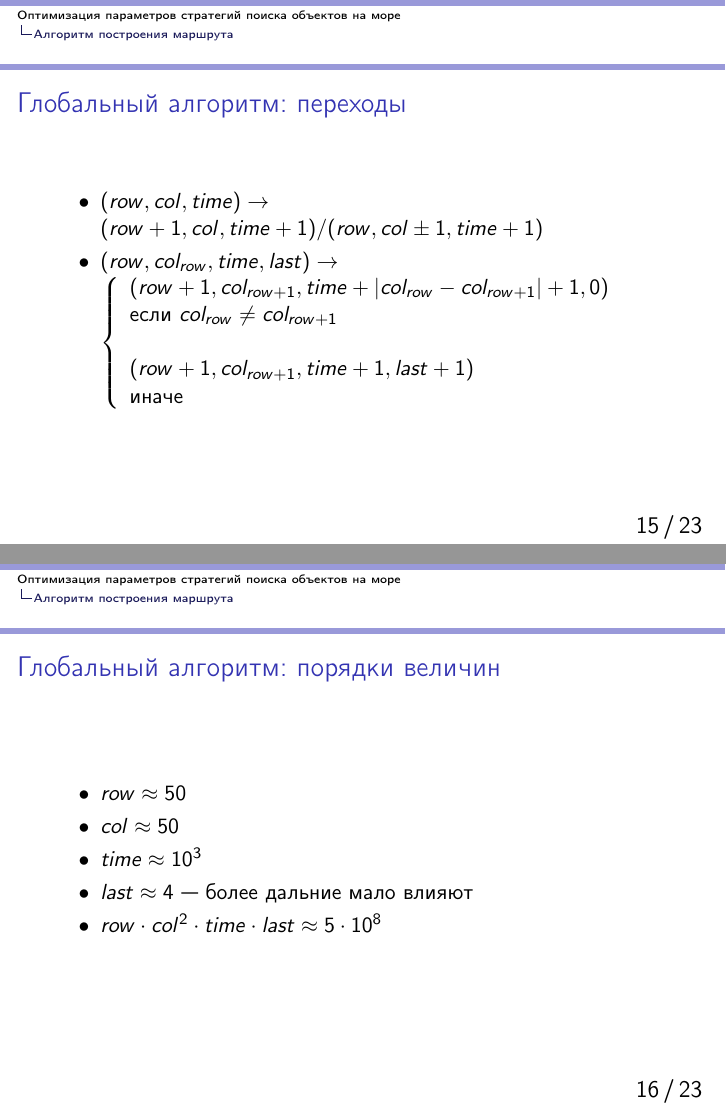
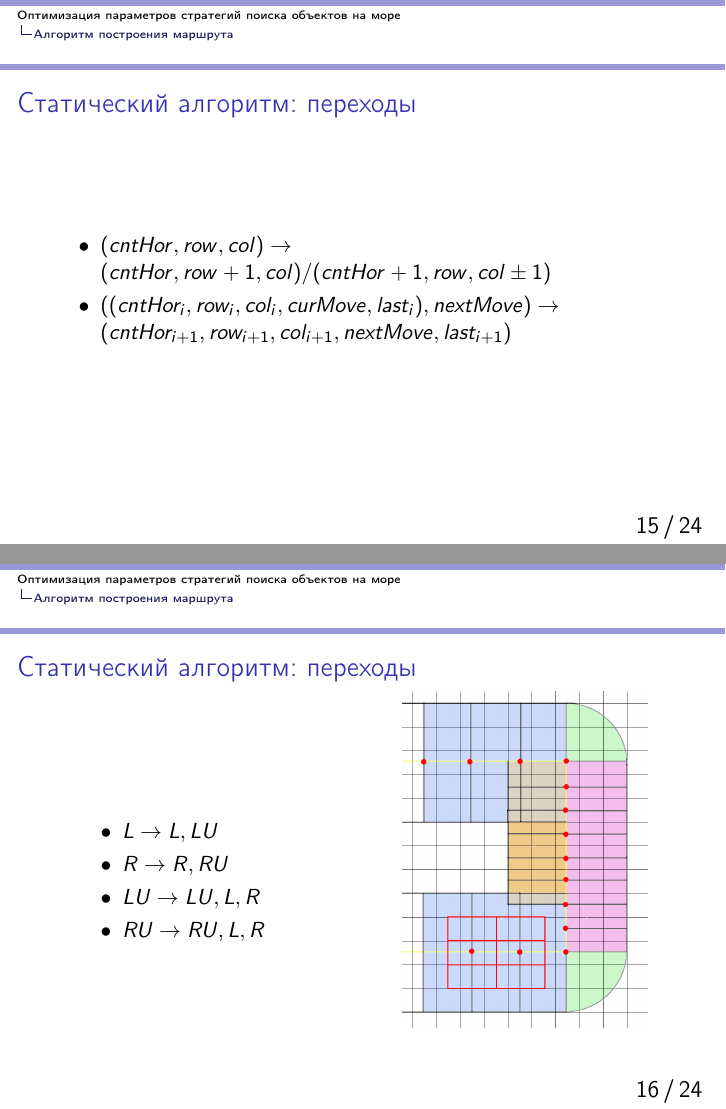
Before and after one commit to antonkov/bachelor-thesis, LaTeX slides (presentation/presentation.tex): pages 21 and 22 of 37 before the commit and pages 21 and 22 of 38 after it, joined at a grey line. Compiled offline with pdfLaTeX.

Commit message:
pres fixed

```diff
--- a/presentation/presentation.tex
+++ b/presentation/presentation.tex
@@ -281,2 +281 @@
 \begin{itemize}
-\item{$dp[row][col][time][last]$ --- максимальное суммарный вес частиц, который можно собрать}
@@ -288,24 +289,26 @@
 \end{frame}
 
 \begin{frame}
-\frametitle{Глобальный алгоритм: переходы}
+\frametitle{Статический алгоритм: переходы}
 \begin{itemize}
-\item{$(row, col, time) \to (row+1, col, time+1)/(row, col \pm 1, time+1)$}
+\item{$(cntHor, row, col) \to (cntHor, row+1, col)/(cntHor+1,row, col \pm 1)$}
 \\
-\item{$(row, col_{row}, time, last) \to
-\left\{
-\begin{array}{l}
-        (row+1, col_{row+1}, time+|col_{row}-col_{row+1}| + 1, 0)\\
- \mbox{если } col_{row} \neq col_{row+1}\\
-  \\
-        (row+1, col_{row+1}, time + 1, last + 1)\\
- \mbox{иначе }
-\end{array}
-\right.$}
+\item{$((cntHor_i, row_i, col_i, curMove, last_i), nextMove) \to
+(cntHor_{i+1}, row_{i+1}, col_{i+1}, nextMove, last_{i+1})$}
 \end{itemize}
 \end{frame}
 
 \begin{frame}
-\frametitle{Глобальный алгоритм: порядки величин}
+  \frametitle{Статический алгоритм: переходы}
+\begin{columns}
+\column{.4\textwidth}
 \begin{itemize}
-\item{$row \approx 50$}
+\item{$L \to L, LU$}
+\item{$R \to R, RU$}
+\item{$LU \to LU, L, R$}
+\item{$RU \to RU, L, R$}
+\end{itemize}
+\column{.4\textwidth}
+\putImg<+>{dpzones}
+\end{columns}
+\end{frame}
@@ -312,4 +320 @@
 \item{$col \approx 50$}
-\item{$time \approx 10^3$}
-\item{$last \approx 4$ --- более дальние мало влияют}
-\item{$row \cdot col^2 \cdot time \cdot last \approx 5 \cdot 10^8$}
```
Also changed, not shown: presentation/presentation.pdf, presentation/presentation.tex (16 more changed lines), 5 other files.
